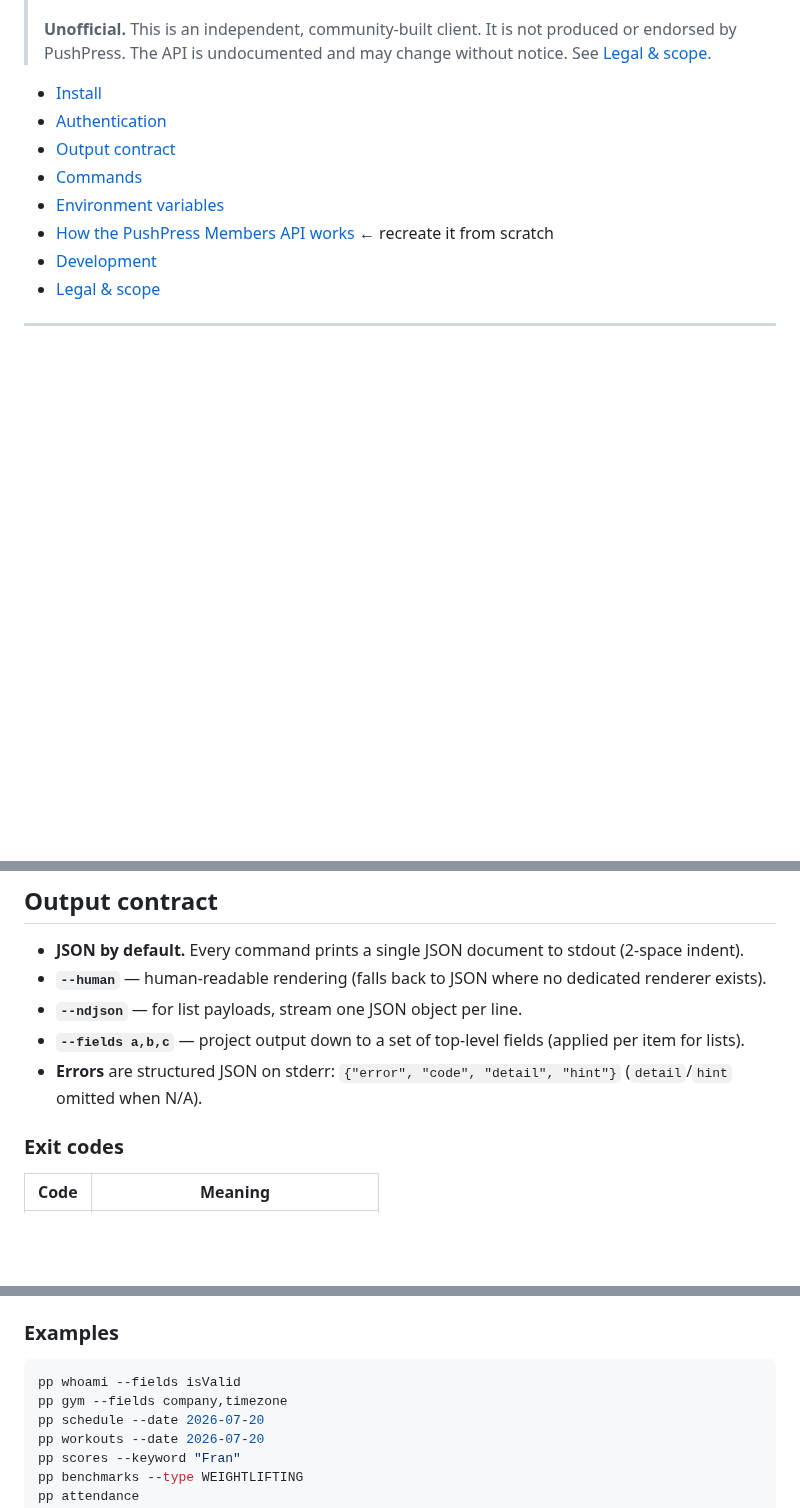
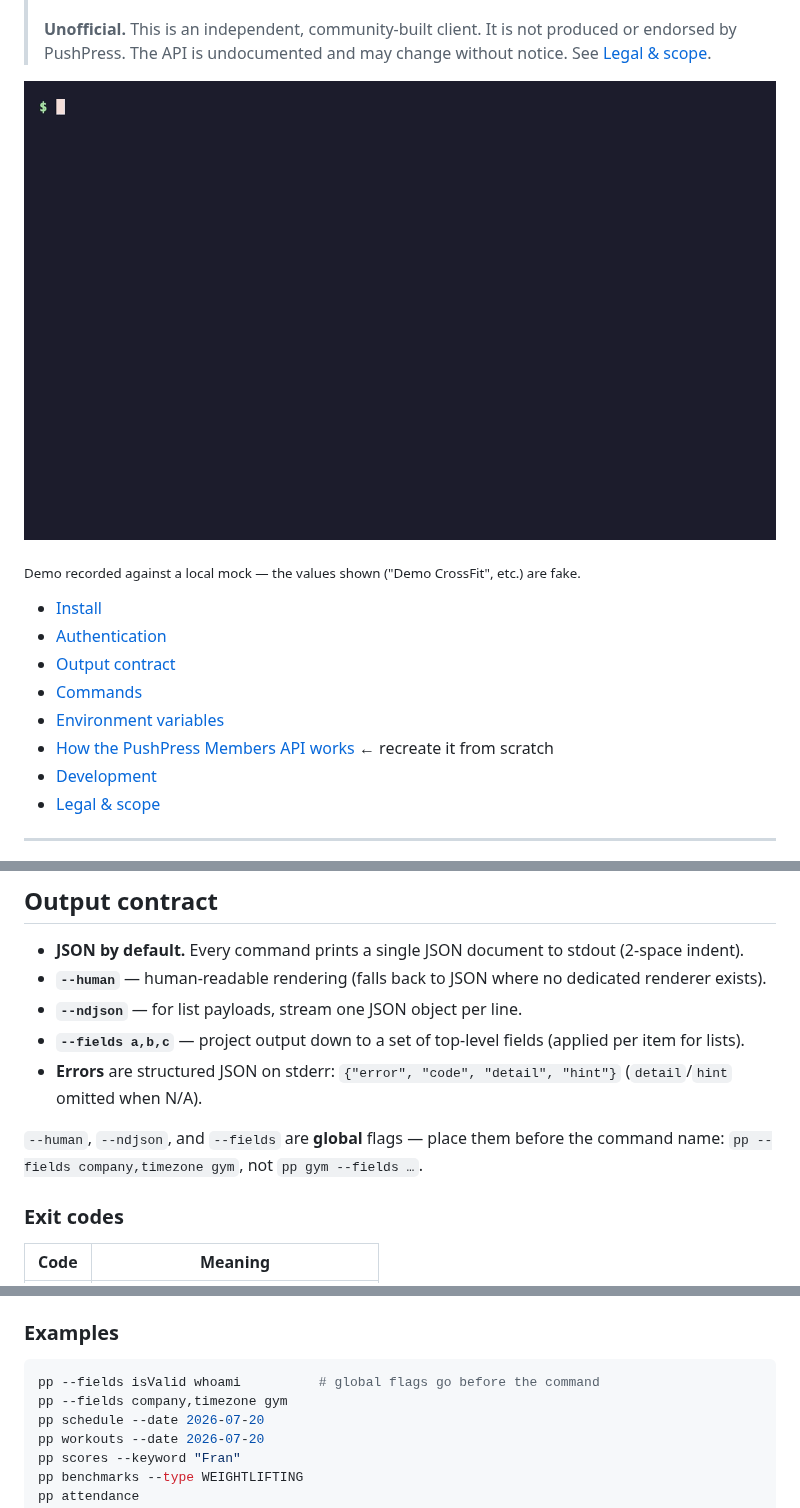
Before and after one commit to cluffa/pushpress-cli, a Markdown page: README.md, 3 parts joined by grey strips. Rendered like a GitHub page; pictures changed too: docs/demo.gif (added); blank space fills up the shorter version.

Commit message:
docs: add usage demo GIF; fix global-flag ordering in examples
- docs/demo.gif: short vhs recording of pp against a local mock (fake data)
- README: embed the demo; correct examples so global flags (--fields/--human/
  --ndjson) precede the command, and note the rule in the output-contract section

Co-Authored-By: Claude Opus 4.8 <noreply@anthropic.com>

````diff
--- a/README.md
+++ b/README.md
@@ -18,6 +18,11 @@ via `pp describe`.
 > **Unofficial.** This is an independent, community-built client. It is not
 > produced or endorsed by PushPress. The API is undocumented and may change
 > without notice. See [Legal & scope](#legal--scope).
+
+![pp usage demo](docs/demo.gif)
+
+<sub>Demo recorded against a local mock — the values shown ("Demo CrossFit", etc.)
+are fake.</sub>
 
 - [Install](#install)
 - [Authentication](#authentication)
@@ -92,6 +97,9 @@ Passwords and tokens are never printed. A stored session is written to
 - **Errors** are structured JSON on stderr:
   `{"error", "code", "detail", "hint"}` (`detail`/`hint` omitted when N/A).
 
+`--human`, `--ndjson`, and `--fields` are **global** flags — place them before the
+command name: `pp --fields company,timezone gym`, not `pp gym --fields …`.
+
 ### Exit codes
 
 | Code | Meaning |
@@ -136,8 +144,8 @@ via `/v2/auth/verify`).
 ### Examples
 
 ```bash
-pp whoami --fields isValid
-pp gym --fields company,timezone
+pp --fields isValid whoami          # global flags go before the command
+pp --fields company,timezone gym
 pp schedule --date 2026-07-20
 pp workouts --date 2026-07-20
 pp scores --keyword "Fran"
````
